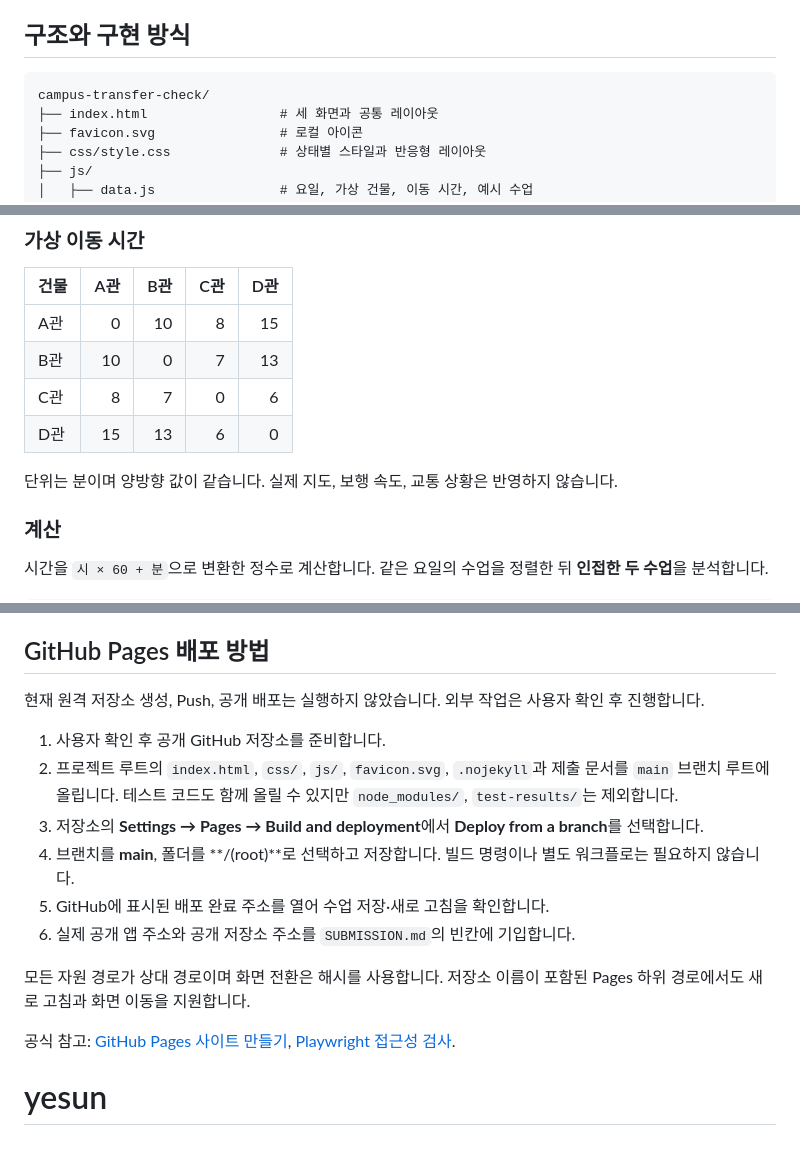
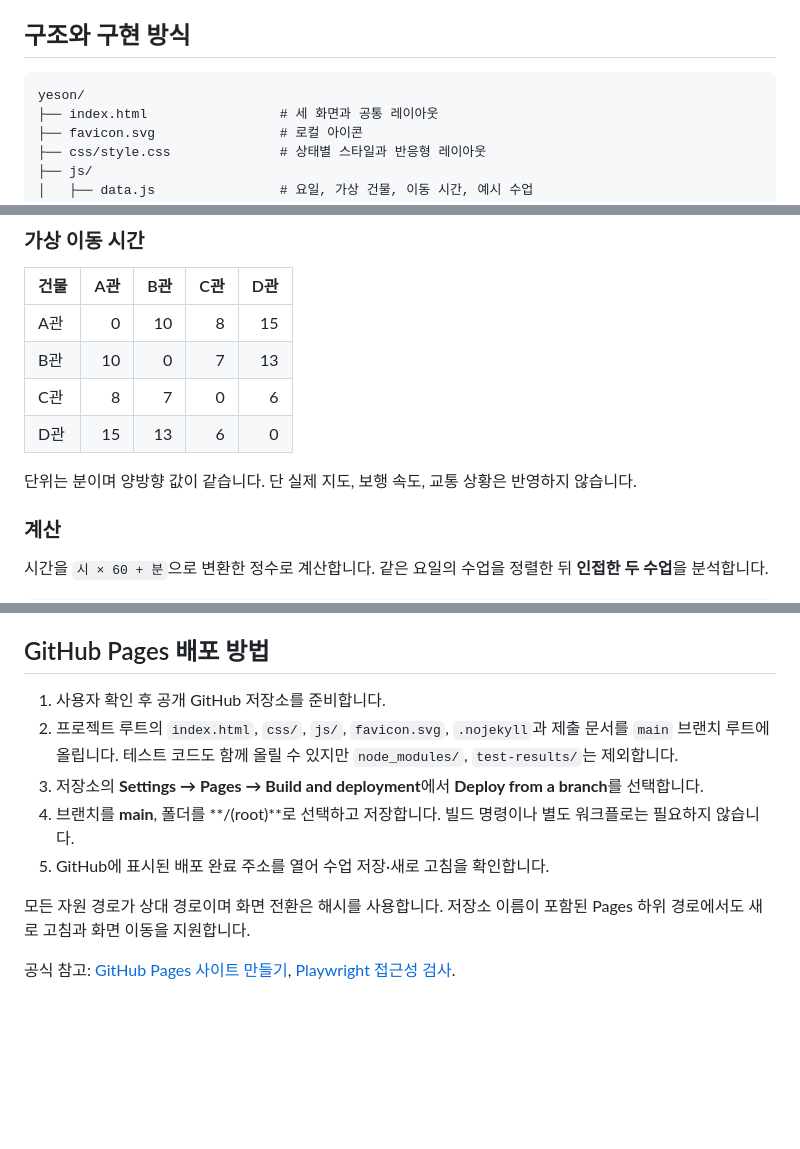
Before and after one commit to not-a-devs/yesun, a Markdown page: README.md, 3 parts joined by grey strips. GitHub-like rendering; blank space fills up the shorter version.

Commit message:
DOCS : README 수정

````diff
--- a/README.md
+++ b/README.md
@@ -74,7 +74,7 @@ python3 -m http.server 4173 --bind 127.0.0.1
 ## 구조와 구현 방식
 
 ```text
-campus-transfer-check/
+yeson/
 ├── index.html                 # 세 화면과 공통 레이아웃
 ├── favicon.svg                # 로컬 아이콘
 ├── css/style.css              # 상태별 스타일과 반응형 레이아웃
@@ -113,7 +113,7 @@ campus-transfer-check/
 | C관 | 8 | 7 | 0 | 6 |
 | D관 | 15 | 13 | 6 | 0 |
 
-단위는 분이며 양방향 값이 같습니다. 실제 지도, 보행 속도, 교통 상황은 반영하지 않습니다.
+단위는 분이며 양방향 값이 같습니다. 단 실제 지도, 보행 속도, 교통 상황은 반영하지 않습니다.
 
 ### 계산
 
@@ -207,16 +206,12 @@ PLAYWRIGHT_BASE_URL=http://127.0.0.1:4174/campus-transfer-check/ npm run test:br
 
 ## GitHub Pages 배포 방법
 
-현재 원격 저장소 생성, Push, 공개 배포는 실행하지 않았습니다. 외부 작업은 사용자 확인 후 진행합니다.
-
 1. 사용자 확인 후 공개 GitHub 저장소를 준비합니다.
 2. 프로젝트 루트의 `index.html`, `css/`, `js/`, `favicon.svg`, `.nojekyll`과 제출 문서를 `main` 브랜치 루트에 올립니다. 테스트 코드도 함께 올릴 수 있지만 `node_modules/`, `test-results/`는 제외합니다.
 3. 저장소의 **Settings → Pages → Build and deployment**에서 **Deploy from a branch**를 선택합니다.
 4. 브랜치를 **main**, 폴더를 **/(root)**로 선택하고 저장합니다. 빌드 명령이나 별도 워크플로는 필요하지 않습니다.
 5. GitHub에 표시된 배포 완료 주소를 열어 수업 저장·새로 고침을 확인합니다.
-6. 실제 공개 앱 주소와 공개 저장소 주소를 `SUBMISSION.md`의 빈칸에 기입합니다.
 
 모든 자원 경로가 상대 경로이며 화면 전환은 해시를 사용합니다. 저장소 이름이 포함된 Pages 하위 경로에서도 새로 고침과 화면 이동을 지원합니다.
 
 공식 참고: [GitHub Pages 사이트 만들기](https://docs.github.com/en/pages/getting-started-with-github-pages/creating-a-github-pages-site), [Playwright 접근성 검사](https://playwright.dev/docs/accessibility-testing).
-# yesun
````
Also changed, not shown: other parts of README.md (+0 -1 lines).
